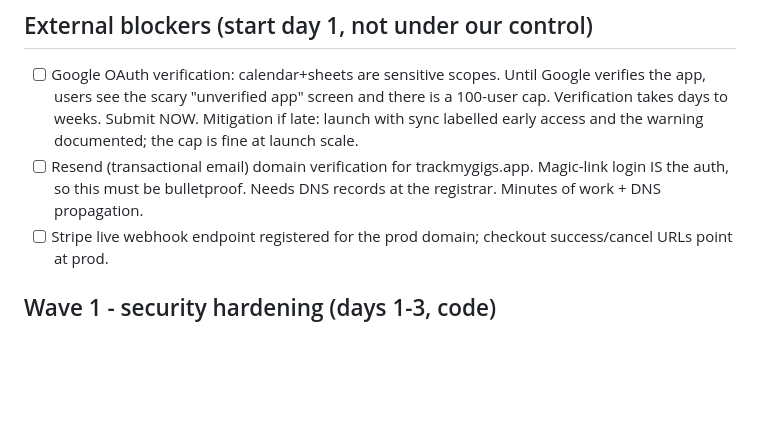
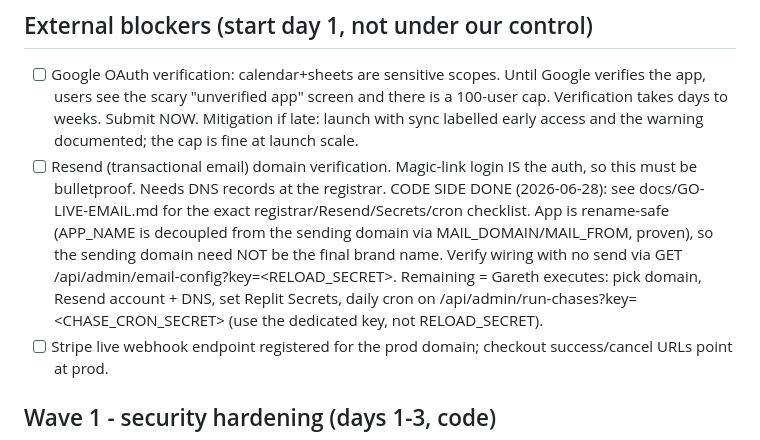
Before and after one commit to gazzgman69/trackmygigs, a Markdown page: tasks/todo.md, the part around the change. Rendered like a GitHub page; blank space fills up the shorter version.

Commit message:
docs: email/chase go-live code side done, registrar+cron steps left to Gareth
Co-Authored-By: Claude Opus 4.8 <noreply@anthropic.com>

```diff
--- a/tasks/todo.md
+++ b/tasks/todo.md
@@ -62,9 +62,16 @@ Open decisions: AI features hand-test vs hide; support email address.
       and there is a 100-user cap. Verification takes days to weeks. Submit
       NOW. Mitigation if late: launch with sync labelled early access and
       the warning documented; the cap is fine at launch scale.
-- [ ] Resend (transactional email) domain verification for trackmygigs.app.
-      Magic-link login IS the auth, so this must be bulletproof. Needs DNS
-      records at the registrar. Minutes of work + DNS propagation.
+- [ ] Resend (transactional email) domain verification. Magic-link login IS the
+      auth, so this must be bulletproof. Needs DNS records at the registrar.
+      CODE SIDE DONE (2026-06-28): see docs/GO-LIVE-EMAIL.md for the exact
+      registrar/Resend/Secrets/cron checklist. App is rename-safe (APP_NAME is
+      decoupled from the sending domain via MAIL_DOMAIN/MAIL_FROM, proven), so
+      the sending domain need NOT be the final brand name. Verify wiring with no
+      send via GET /api/admin/email-config?key=<RELOAD_SECRET>. Remaining = Gareth
+      executes: pick domain, Resend account + DNS, set Replit Secrets, daily cron
+      on /api/admin/run-chases?key=<CHASE_CRON_SECRET> (use the dedicated key, not
+      RELOAD_SECRET).
 - [ ] Stripe live webhook endpoint registered for the prod domain; checkout
       success/cancel URLs point at prod.
 
```
